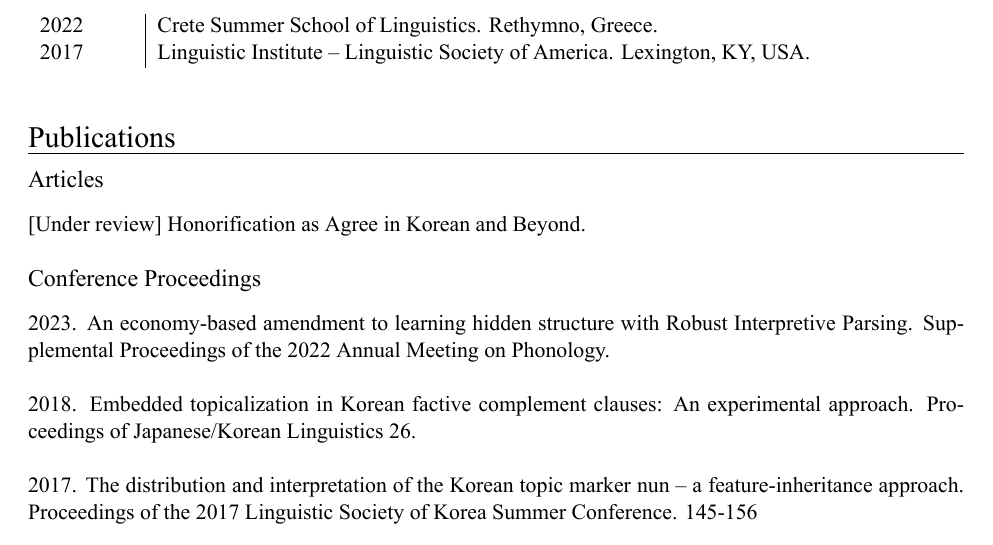
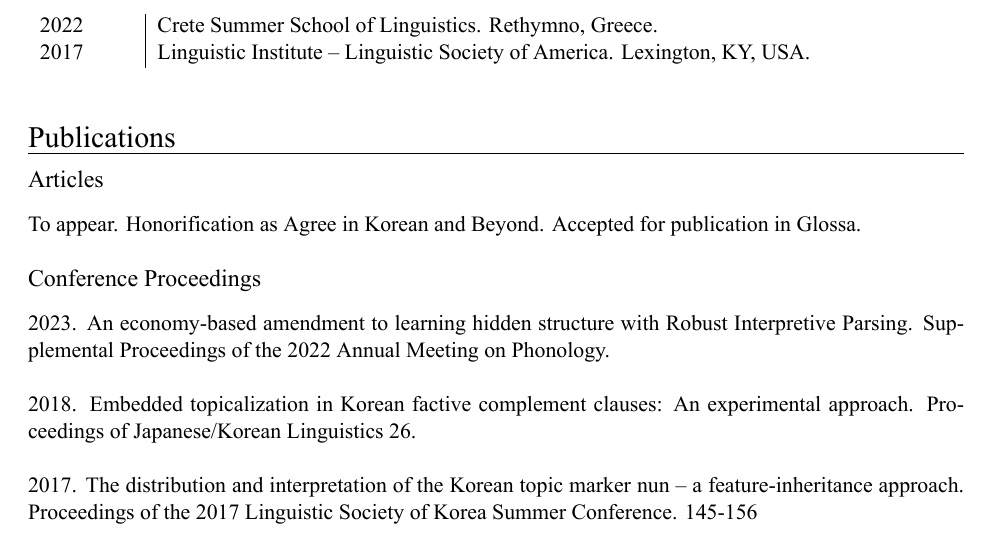
Before and after one commit to EunsunJou/eunsunjou.github.io, a LaTeX CV (files/cv/EunsunJou_CV.tex): part of page 1 of 4, cut so that both start at the same text. Compiled offline with XeLaTeX.

Commit message:
paper accepted!!!

```diff
--- a/files/cv/EunsunJou_CV.tex
+++ b/files/cv/EunsunJou_CV.tex
@@ -119,7 +119,7 @@
 
 {\subsect{Articles}}
 
-[Under review] Honorification as Agree in Korean and Beyond.\\
+To appear. Honorification as Agree in Korean and Beyond. Accepted for publication in {\textit{Glossa}}.\\
 
 {\subsect{Conference Proceedings}}
 
```
Also changed, not shown: files/cv/EunsunJou_CV.pdf.
